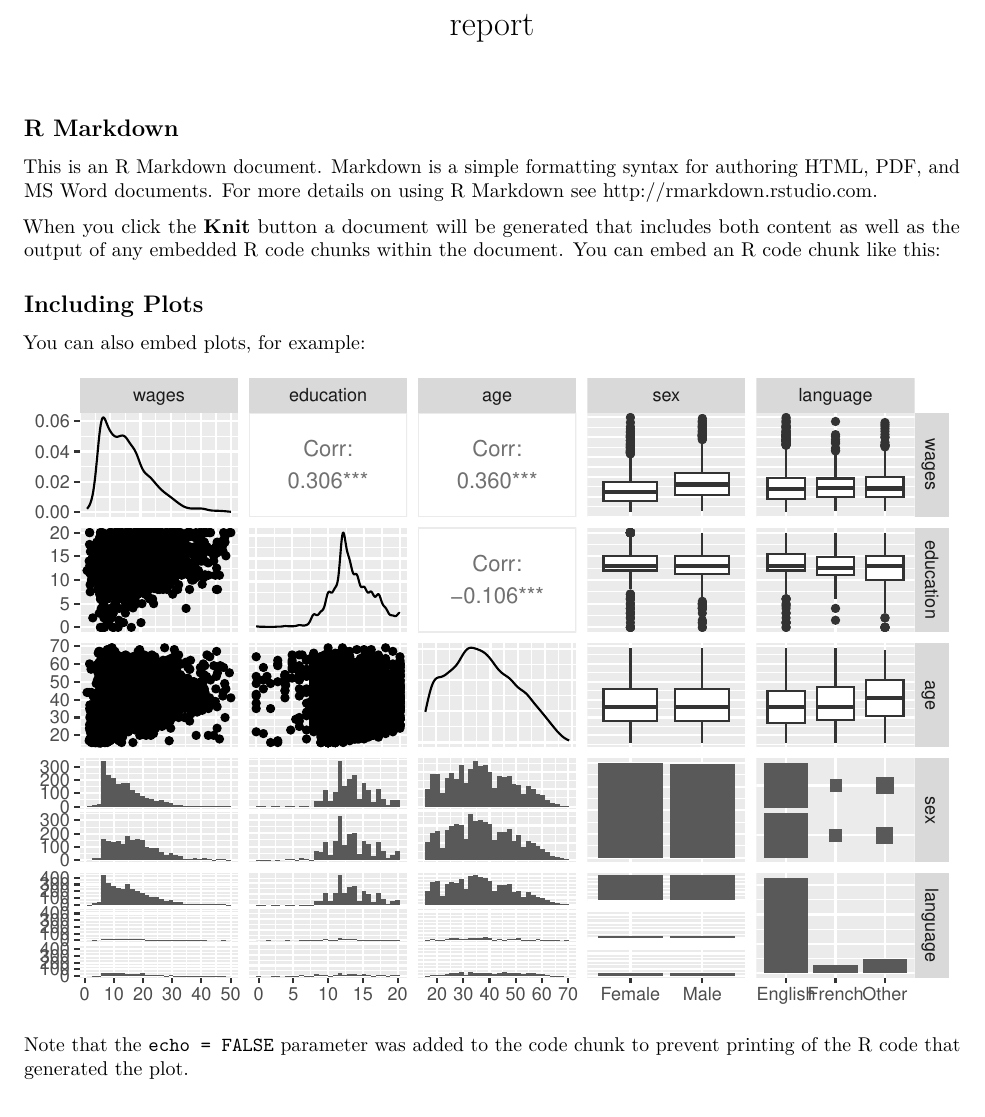
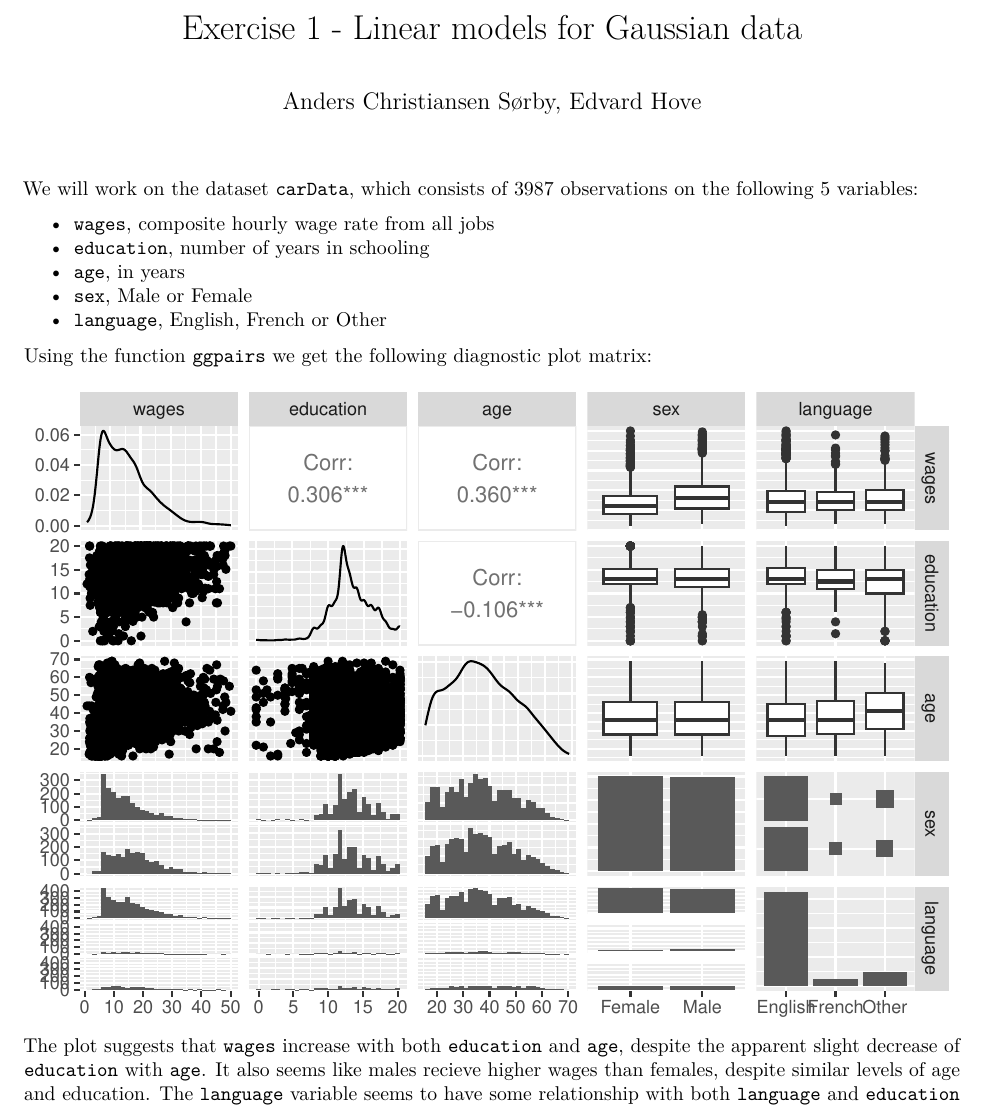
Before and after one commit to Anderssorby/mylm, an R Markdown document (report.Rmd): part of the page, cut at the place of the change. Rendered offline with R 4.5, knitr and Pandoc, then LaTeX, with nearby package versions.

Commit message:
Added a diagnostic plot with brief comments to the report

````diff
--- a/report.Rmd
+++ b/report.Rmd
@@ -1,5 +1,6 @@
 ---
-title: "report"
+title: "Exercise 1 - Linear models for Gaussian data"
+author: Anders Christiansen Sørby, Edvard Hove
 output: pdf_document
 ---
 
@@ -12,23 +14,22 @@ library(GGally)
 ```
 
-## R Markdown
+We will work on the dataset `carData`, which consists of 3987 observations on the following 5 variables:
 
-This is an R Markdown document. Markdown is a simple formatting syntax for authoring HTML, PDF, and MS Word documents. For more details on using R Markdown see <http://rmarkdown.rstudio.com>.
-
-When you click the **Knit** button a document will be generated that includes both content as well as the output of any embedded R code chunks within the document. You can embed an R code chunk like this:
+* `wages`, composite hourly wage rate from all jobs
+* `education`, number of years in schooling
+* `age`, in years
+* `sex`, Male or Female
+* `language`, English, French or Other
 
 ```{r cars, echo=FALSE, message=FALSE}
 data(SLID, package = "carData")
 SLID <- SLID[complete.cases(SLID), ]
 ```
 
-## Including Plots
-
-You can also embed plots, for example:
+Using the function `ggpairs` we get the following diagnostic plot matrix:
 
 ```{r pressure, echo=FALSE, message=FALSE, warning=FALSE}
 ggpSLID = ggpairs(SLID)
 print(ggpSLID,progress=F)
 ```
-
-Note that the `echo = FALSE` parameter was added to the code chunk to prevent printing of the R code that generated the plot.
+The plot suggests that `wages` increase with both `education` and `age`, despite the apparent slight decrease of `education` with `age`. It also seems like males recieve higher wages than females, despite similar levels of age and education. The `language` variable seems to have some relationship with both `language` and `education`
````
Also changed, not shown: report.pdf (added), report.Rmd (1 more changed lines).
